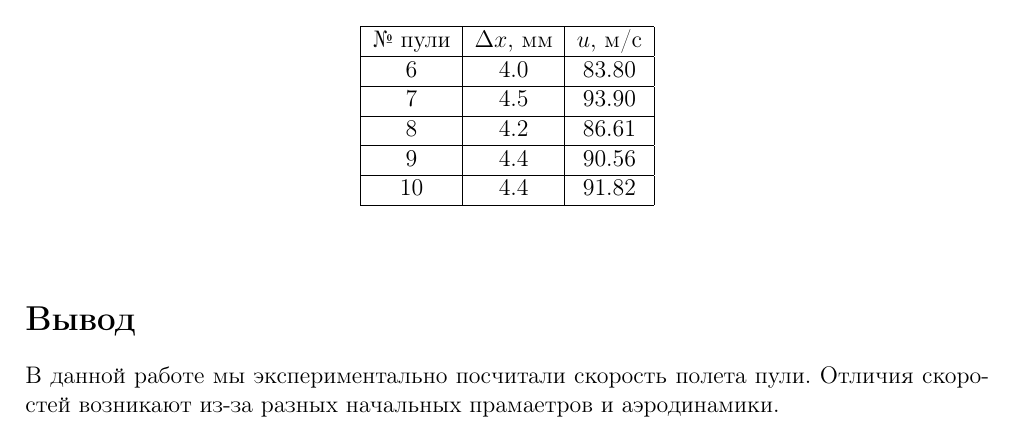
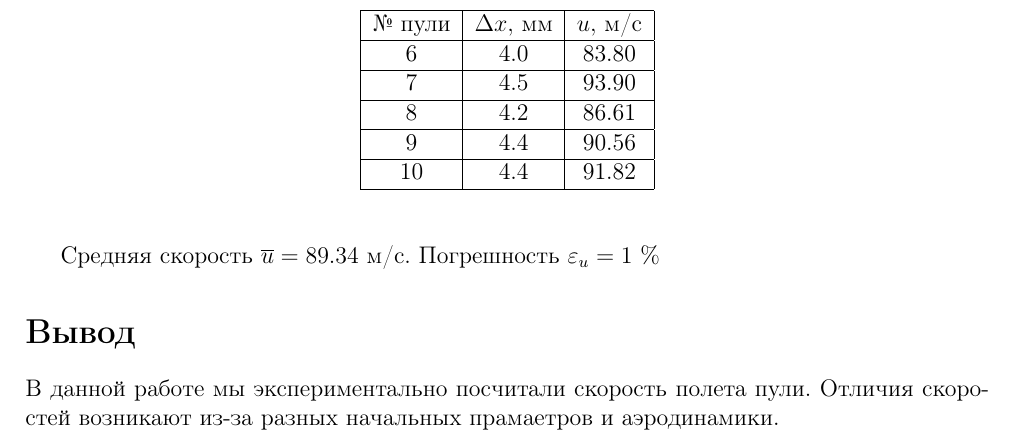
Before and after one commit to L3V666/labs, a LaTeX document (1.2.1/main.tex): part of page 3 of 3, cut so that both start at the same text. Compiled offline with pdfLaTeX.

Commit message:
19.11.2025 14:36

```diff
--- a/1.2.1/main.tex
+++ b/1.2.1/main.tex
@@ -171,6 +171,8 @@ $r = 20,5\pm0.5$ см
 \end{center}
 \end{table}
 
+Средняя скорость $\overline{u}=89.34$ м/с. Погрешность $\varepsilon_u=1$ \%
+
 \section*{Вывод}
 
 В данной работе мы экспериментально посчитали скорость полета пули. Отличия скоростей возникают из-за разных начальных прамаетров и аэродинамики.
```
Also changed, not shown: 1.2.1/main.pdf, 6 other files.
